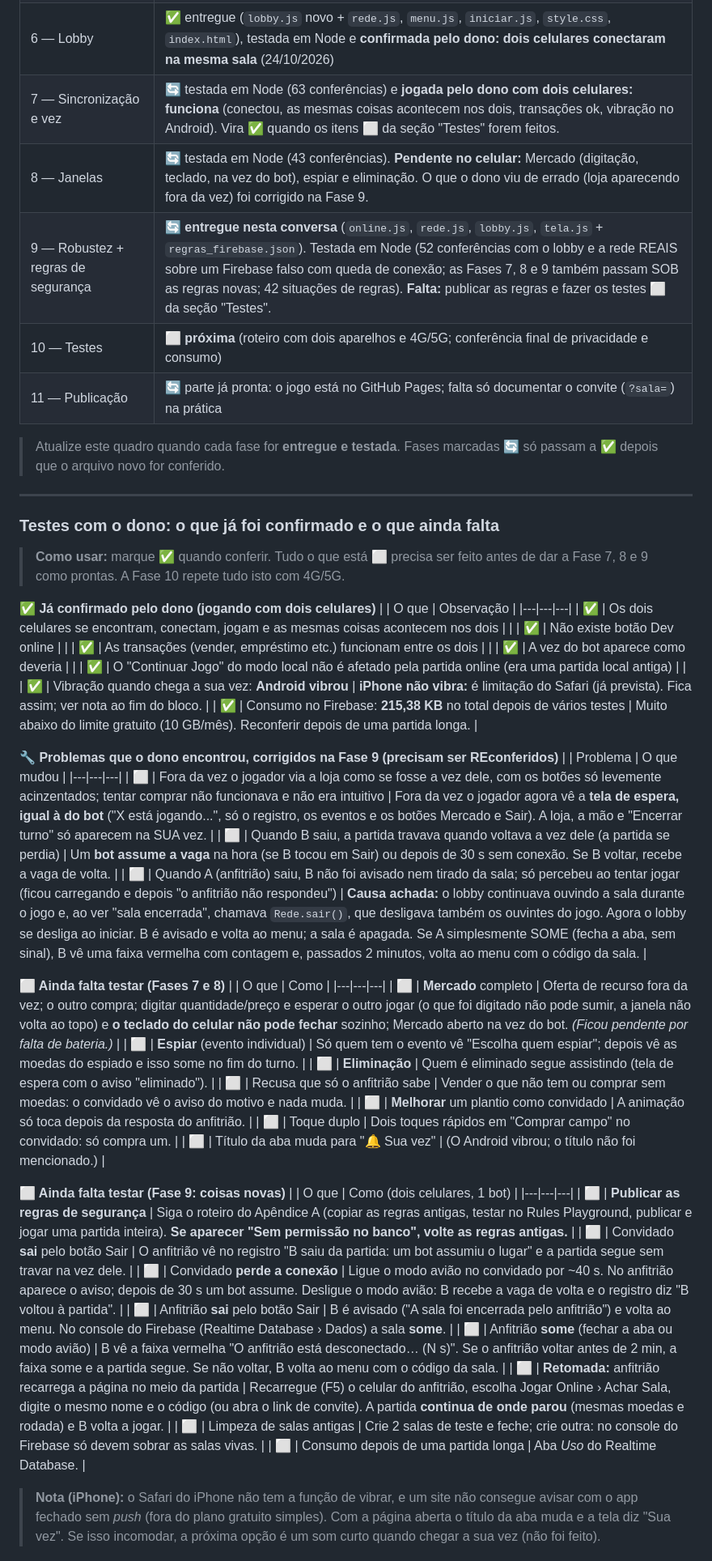
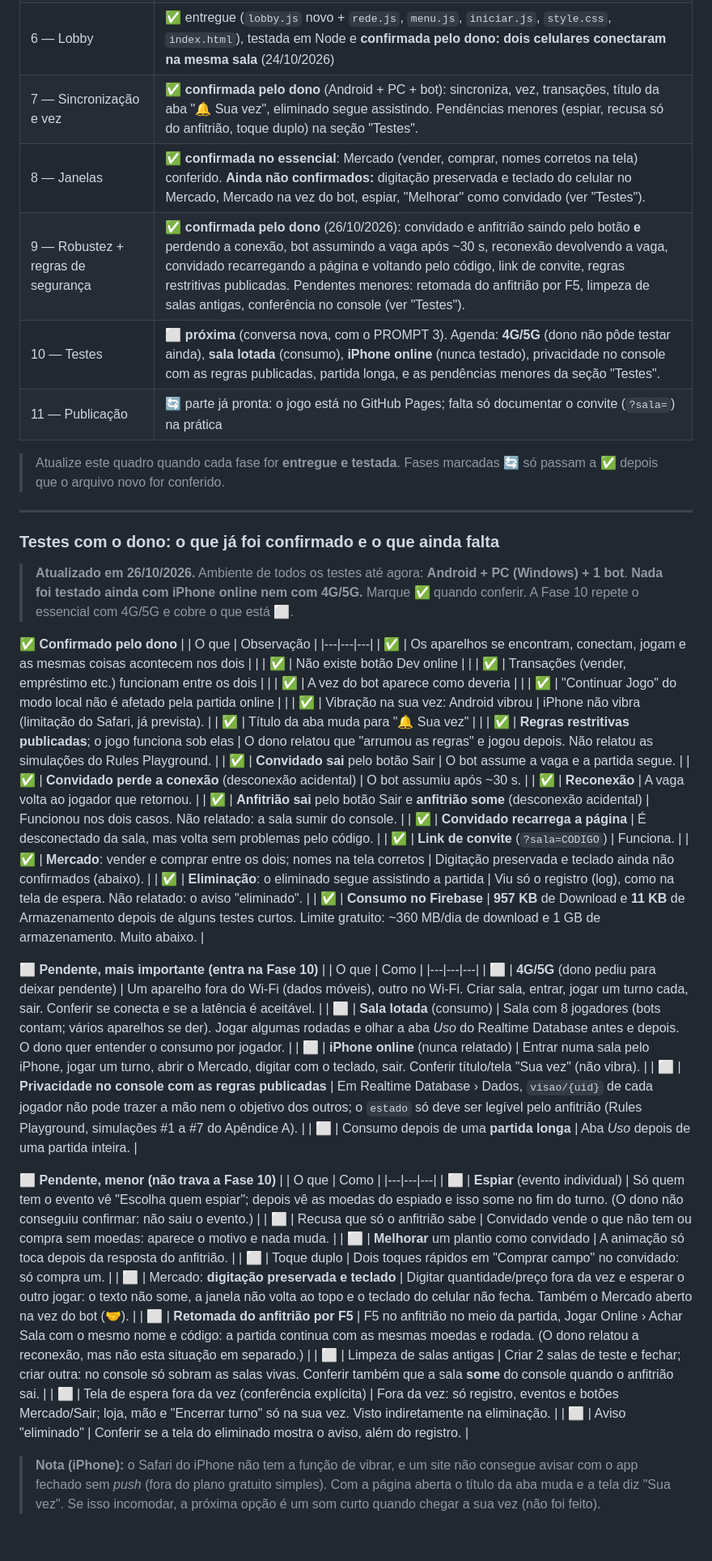
Before and after one commit to InogX/TempoDeColheita, a Markdown page: PLANO_MOBILE_BOT_ONLINE.md, the part around one of its changes. Shown at 81% size. GitHub-like rendering; blank space fills up the shorter version.

```diff
--- a/PLANO_MOBILE_BOT_ONLINE.md
+++ b/PLANO_MOBILE_BOT_ONLINE.md
@@ -41,10 +41,10 @@
 | 4 — Camada de comandos | ✅ entregue (`comandos.js` novo + `bot.js`, `tela.js`, `janelas.js`, `zoom.js`, `index.html`), testada em Node (115 conferências, 5 defeitos plantados detectados) e **confirmada pelo dono** (24/10/2026: o jogo roda certo). |
 | 5 — Rede (`rede.js`) | ✅ entregue e testada no Firebase real pelo dono: duas abas de `teste-rede.html` no GitHub Pages criaram/entraram na sala e trocaram mensagem, e a aba *Uso* do Realtime Database mostrou as duas conexões. (Não foi testado ainda: dois aparelhos diferentes, 4G/5G, nem a parte de privacidade, que só vale após a Fase 9.) |
 | 6 — Lobby | ✅ entregue (`lobby.js` novo + `rede.js`, `menu.js`, `iniciar.js`, `style.css`, `index.html`), testada em Node e **confirmada pelo dono: dois celulares conectaram na mesma sala** (24/10/2026) |
-| 7 — Sincronização e vez | 🔄 testada em Node (63 conferências) e **jogada pelo dono com dois celulares: funciona** (conectou, as mesmas coisas acontecem nos dois, transações ok, vibração no Android). Vira ✅ quando os itens ⬜ da seção "Testes" forem feitos. |
-| 8 — Janelas | 🔄 testada em Node (43 conferências). **Pendente no celular:** Mercado (digitação, teclado, na vez do bot), espiar e eliminação. O que o dono viu de errado (loja aparecendo fora da vez) foi corrigido na Fase 9. |
-| 9 — Robustez + regras de segurança | 🔄 **entregue nesta conversa** (`online.js`, `rede.js`, `lobby.js`, `tela.js` + `regras_firebase.json`). Testada em Node (52 conferências com o lobby e a rede REAIS sobre um Firebase falso com queda de conexão; as Fases 7, 8 e 9 também passam SOB as regras novas; 42 situações de regras). **Falta:** publicar as regras e fazer os testes ⬜ da seção "Testes". |
-| 10 — Testes | ⬜ **próxima** (roteiro com dois aparelhos e 4G/5G; conferência final de privacidade e consumo) |
+| 7 — Sincronização e vez | ✅ **confirmada pelo dono** (Android + PC + bot): sincroniza, vez, transações, título da aba "🔔 Sua vez", eliminado segue assistindo. Pendências menores (espiar, recusa só do anfitrião, toque duplo) na seção "Testes". |
+| 8 — Janelas | ✅ **confirmada no essencial**: Mercado (vender, comprar, nomes corretos na tela) conferido. **Ainda não confirmados:** digitação preservada e teclado do celular no Mercado, Mercado na vez do bot, espiar, "Melhorar" como convidado (ver "Testes"). |
+| 9 — Robustez + regras de segurança | ✅ **confirmada pelo dono** (26/10/2026): convidado e anfitrião saindo pelo botão **e** perdendo a conexão, bot assumindo a vaga após ~30 s, reconexão devolvendo a vaga, convidado recarregando a página e voltando pelo código, link de convite, regras restritivas publicadas. Pendentes menores: retomada do anfitrião por F5, limpeza de salas antigas, conferência no console (ver "Testes"). |
+| 10 — Testes | ⬜ **próxima** (conversa nova, com o PROMPT 3). Agenda: **4G/5G** (dono não pôde testar ainda), **sala lotada** (consumo), **iPhone online** (nunca testado), privacidade no console com as regras publicadas, partida longa, e as pendências menores da seção "Testes". |
 | 11 — Publicação | 🔄 parte já pronta: o jogo está no GitHub Pages; falta só documentar o convite (`?sala=`) na prática |
 
 > Atualize este quadro quando cada fase for **entregue e testada**. Fases marcadas 🔄 só passam a ✅ depois que o arquivo novo for conferido.
@@ -52,48 +52,51 @@
 ---
 
 ### Testes com o dono: o que já foi confirmado e o que ainda falta
-> **Como usar:** marque ✅ quando conferir. Tudo o que está ⬜ precisa ser feito antes de dar a Fase 7, 8 e 9 como prontas. A Fase 10 repete tudo isto com 4G/5G.
+> **Atualizado em 26/10/2026.** Ambiente de todos os testes até agora: **Android + PC (Windows) + 1 bot**. **Nada foi testado ainda com iPhone online nem com 4G/5G.** Marque ✅ quando conferir. A Fase 10 repete o essencial com 4G/5G e cobre o que está ⬜.
 
-**✅ Já confirmado pelo dono (jogando com dois celulares)**
+**✅ Confirmado pelo dono**
 | | O que | Observação |
 |---|---|---|
-| ✅ | Os dois celulares se encontram, conectam, jogam e as mesmas coisas acontecem nos dois | |
+| ✅ | Os aparelhos se encontram, conectam, jogam e as mesmas coisas acontecem nos dois | |
 | ✅ | Não existe botão Dev online | |
-| ✅ | As transações (vender, empréstimo etc.) funcionam entre os dois | |
+| ✅ | Transações (vender, empréstimo etc.) funcionam entre os dois | |
 | ✅ | A vez do bot aparece como deveria | |
-| ✅ | O "Continuar Jogo" do modo local não é afetado pela partida online (era uma partida local antiga) | |
-| ✅ | Vibração quando chega a sua vez: **Android vibrou** | **iPhone não vibra:** é limitação do Safari (já prevista). Fica assim; ver nota ao fim do bloco. |
-| ✅ | Consumo no Firebase: **215,38 KB** no total depois de vários testes | Muito abaixo do limite gratuito (10 GB/mês). Reconferir depois de uma partida longa. |
+| ✅ | "Continuar Jogo" do modo local não é afetado pela partida online | |
+| ✅ | Vibração na sua vez: Android vibrou | iPhone não vibra (limitação do Safari, já prevista). |
+| ✅ | Título da aba muda para "🔔 Sua vez" | |
+| ✅ | **Regras restritivas publicadas**; o jogo funciona sob elas | O dono relatou que "arrumou as regras" e jogou depois. Não relatou as simulações do Rules Playground. |
+| ✅ | **Convidado sai** pelo botão Sair | O bot assume a vaga e a partida segue. |
+| ✅ | **Convidado perde a conexão** (desconexão acidental) | O bot assumiu após ~30 s. |
+| ✅ | **Reconexão** | A vaga volta ao jogador que retornou. |
+| ✅ | **Anfitrião sai** pelo botão Sair e **anfitrião some** (desconexão acidental) | Funcionou nos dois casos. Não relatado: a sala sumir do console. |
+| ✅ | **Convidado recarrega a página** | É desconectado da sala, mas volta sem problemas pelo código. |
+| ✅ | **Link de convite** (`?sala=CODIGO`) | Funciona. |
+| ✅ | **Mercado**: vender e comprar entre os dois; nomes na tela corretos | Digitação preservada e teclado ainda não confirmados (abaixo). |
+| ✅ | **Eliminação**: o eliminado segue assistindo a partida | Viu só o registro (log), como na tela de espera. Não relatado: o aviso "eliminado". |
+| ✅ | **Consumo no Firebase** | **957 KB** de Download e **11 KB** de Armazenamento depois de alguns testes curtos. Limite gratuito: ~360 MB/dia de download e 1 GB de armazenamento. Muito abaixo. |
 
-**🔧 Problemas que o dono encontrou, corrigidos na Fase 9 (precisam ser REconferidos)**
-| | Problema | O que mudou |
-|---|---|---|
-| ⬜ | Fora da vez o jogador via a loja como se fosse a vez dele, com os botões só levemente acinzentados; tentar comprar não funcionava e não era intuitivo | Fora da vez o jogador agora vê a **tela de espera, igual à do bot** ("X está jogando...", só o registro, os eventos e os botões Mercado e Sair). A loja, a mão e "Encerrar turno" só aparecem na SUA vez. |
-| ⬜ | Quando B saiu, a partida travava quando voltava a vez dele (a partida se perdia) | Um **bot assume a vaga** na hora (se B tocou em Sair) ou depois de 30 s sem conexão. Se B voltar, recebe a vaga de volta. |
-| ⬜ | Quando A (anfitrião) saiu, B não foi avisado nem tirado da sala; só percebeu ao tentar jogar (ficou carregando e depois "o anfitrião não respondeu") | **Causa achada:** o lobby continuava ouvindo a sala durante o jogo e, ao ver "sala encerrada", chamava `Rede.sair()`, que desligava também os ouvintes do jogo. Agora o lobby se desliga ao iniciar. B é avisado e volta ao menu; a sala é apagada. Se A simplesmente SOME (fecha a aba, sem sinal), B vê uma faixa vermelha com contagem e, passados 2 minutos, volta ao menu com o código da sala. |
-
-**⬜ Ainda falta testar (Fases 7 e 8)**
+**⬜ Pendente, mais importante (entra na Fase 10)**
 | | O que | Como |
 |---|---|---|
-| ⬜ | **Mercado** completo | Oferta de recurso fora da vez; o outro compra; digitar quantidade/preço e esperar o outro jogar (o que foi digitado não pode sumir, a janela não volta ao topo) e **o teclado do celular não pode fechar** sozinho; Mercado aberto na vez do bot. *(Ficou pendente por falta de bateria.)* |
-| ⬜ | **Espiar** (evento individual) | Só quem tem o evento vê "Escolha quem espiar"; depois vê as moedas do espiado e isso some no fim do turno. |
-| ⬜ | **Eliminação** | Quem é eliminado segue assistindo (tela de espera com o aviso "eliminado"). |
-| ⬜ | Recusa que só o anfitrião sabe | Vender o que não tem ou comprar sem moedas: o convidado vê o aviso do motivo e nada muda. |
+| ⬜ | **4G/5G** (dono pediu para deixar pendente) | Um aparelho fora do Wi-Fi (dados móveis), outro no Wi-Fi. Criar sala, entrar, jogar um turno cada, sair. Conferir se conecta e se a latência é aceitável. |
+| ⬜ | **Sala lotada** (consumo) | Sala com 8 jogadores (bots contam; vários aparelhos se der). Jogar algumas rodadas e olhar a aba *Uso* do Realtime Database antes e depois. O dono quer entender o consumo por jogador. |
+| ⬜ | **iPhone online** (nunca relatado) | Entrar numa sala pelo iPhone, jogar um turno, abrir o Mercado, digitar com o teclado, sair. Conferir título/tela "Sua vez" (não vibra). |
+| ⬜ | **Privacidade no console com as regras publicadas** | Em Realtime Database › Dados, `visao/{uid}` de cada jogador não pode trazer a mão nem o objetivo dos outros; o `estado` só deve ser legível pelo anfitrião (Rules Playground, simulações #1 a #7 do Apêndice A). |
+| ⬜ | Consumo depois de uma **partida longa** | Aba *Uso* depois de uma partida inteira. |
+
+**⬜ Pendente, menor (não trava a Fase 10)**
+| | O que | Como |
+|---|---|---|
+| ⬜ | **Espiar** (evento individual) | Só quem tem o evento vê "Escolha quem espiar"; depois vê as moedas do espiado e isso some no fim do turno. (O dono não conseguiu confirmar: não saiu o evento.) |
+| ⬜ | Recusa que só o anfitrião sabe | Convidado vende o que não tem ou compra sem moedas: aparece o motivo e nada muda. |
 | ⬜ | **Melhorar** um plantio como convidado | A animação só toca depois da resposta do anfitrião. |
 | ⬜ | Toque duplo | Dois toques rápidos em "Comprar campo" no convidado: só compra um. |
-| ⬜ | Título da aba muda para "🔔 Sua vez" | (O Android vibrou; o título não foi mencionado.) |
+| ⬜ | Mercado: **digitação preservada e teclado** | Digitar quantidade/preço fora da vez e esperar o outro jogar: o texto não some, a janela não volta ao topo e o teclado do celular não fecha. Também o Mercado aberto na vez do bot (🤝). |
+| ⬜ | **Retomada do anfitrião por F5** | F5 no anfitrião no meio da partida, Jogar Online › Achar Sala com o mesmo nome e código: a partida continua com as mesmas moedas e rodada. (O dono relatou a reconexão, mas não esta situação em separado.) |
+| ⬜ | Limpeza de salas antigas | Criar 2 salas de teste e fechar; criar outra: no console só sobram as salas vivas. Conferir também que a sala **some** do console quando o anfitrião sai. |
+| ⬜ | Tela de espera fora da vez (conferência explícita) | Fora da vez: só registro, eventos e botões Mercado/Sair; loja, mão e "Encerrar turno" só na sua vez. Visto indiretamente na eliminação. |
+| ⬜ | Aviso "eliminado" | Conferir se a tela do eliminado mostra o aviso, além do registro. |
 
-**⬜ Ainda falta testar (Fase 9: coisas novas)**
-| | O que | Como (dois celulares, 1 bot) |
-|---|---|---|
-| ⬜ | **Publicar as regras de segurança** | Siga o roteiro do Apêndice A (copiar as regras antigas, testar no Rules Playground, publicar e jogar uma partida inteira). **Se aparecer "Sem permissão no banco", volte as regras antigas.** |
-| ⬜ | Convidado **sai** pelo botão Sair | O anfitrião vê no registro "B saiu da partida: um bot assumiu o lugar" e a partida segue sem travar na vez dele. |
-| ⬜ | Convidado **perde a conexão** | Ligue o modo avião no convidado por ~40 s. No anfitrião aparece o aviso; depois de 30 s um bot assume. Desligue o modo avião: B recebe a vaga de volta e o registro diz "B voltou à partida". |
-| ⬜ | Anfitrião **sai** pelo botão Sair | B é avisado ("A sala foi encerrada pelo anfitrião") e volta ao menu. No console do Firebase (Realtime Database › Dados) a sala **some**. |
-| ⬜ | Anfitrião **some** (fechar a aba ou modo avião) | B vê a faixa vermelha "O anfitrião está desconectado… (N s)". Se o anfitrião voltar antes de 2 min, a faixa some e a partida segue. Se não voltar, B volta ao menu com o código da sala. |
-| ⬜ | **Retomada:** anfitrião recarrega a página no meio da partida | Recarregue (F5) o celular do anfitrião, escolha Jogar Online › Achar Sala, digite o mesmo nome e o código (ou abra o link de convite). A partida **continua de onde parou** (mesmas moedas e rodada) e B volta a jogar. |
-| ⬜ | Limpeza de salas antigas | Crie 2 salas de teste e feche; crie outra: no console do Firebase só devem sobrar as salas vivas. |
-| ⬜ | Consumo depois de uma partida longa | Aba *Uso* do Realtime Database. |
 
 > **Nota (iPhone):** o Safari do iPhone não tem a função de vibrar, e um site não consegue avisar com o app fechado sem *push* (fora do plano gratuito simples). Com a página aberta o título da aba muda e a tela diz "Sua vez". Se isso incomodar, a próxima opção é um som curto quando chegar a sua vez (não foi feito).
 
```
Also changed, not shown: other parts of PLANO_MOBILE_BOT_ONLINE.md (+23 -19 lines).
